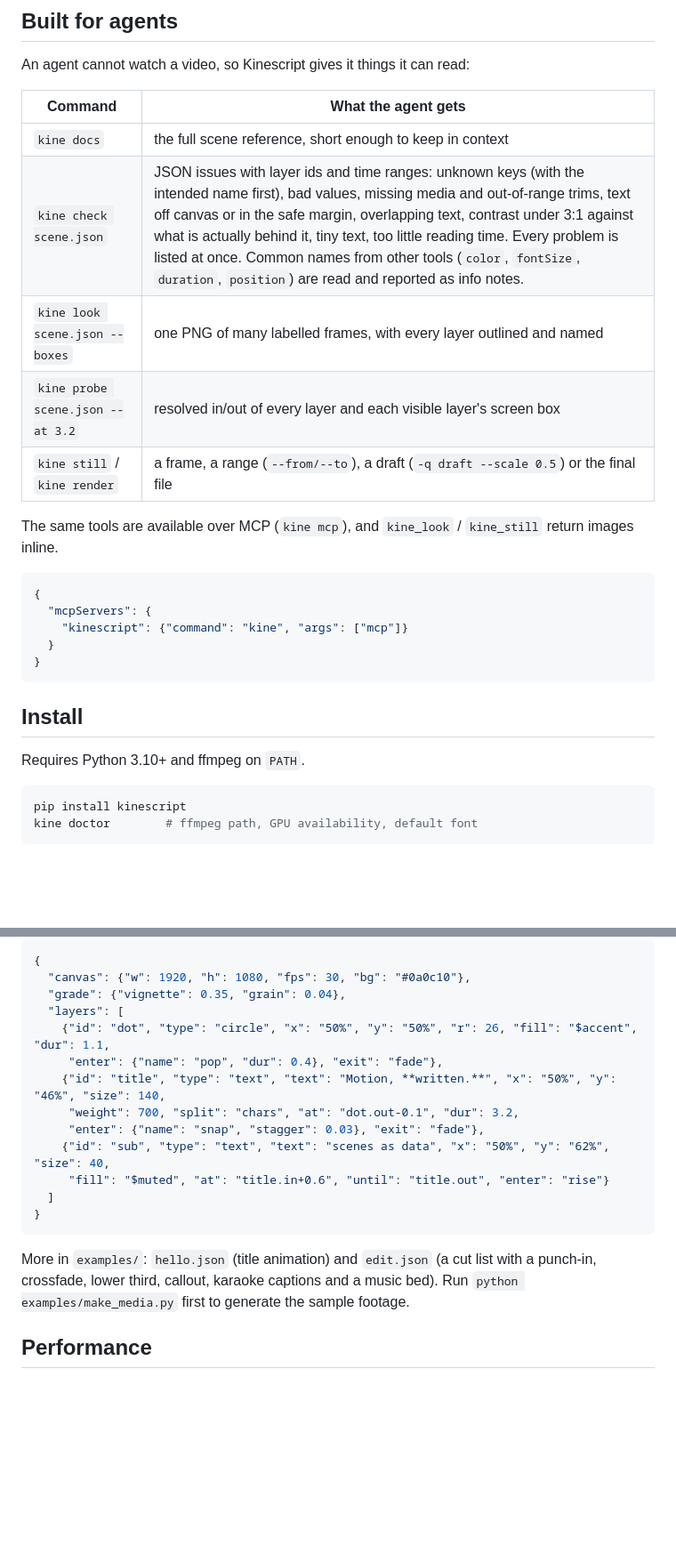
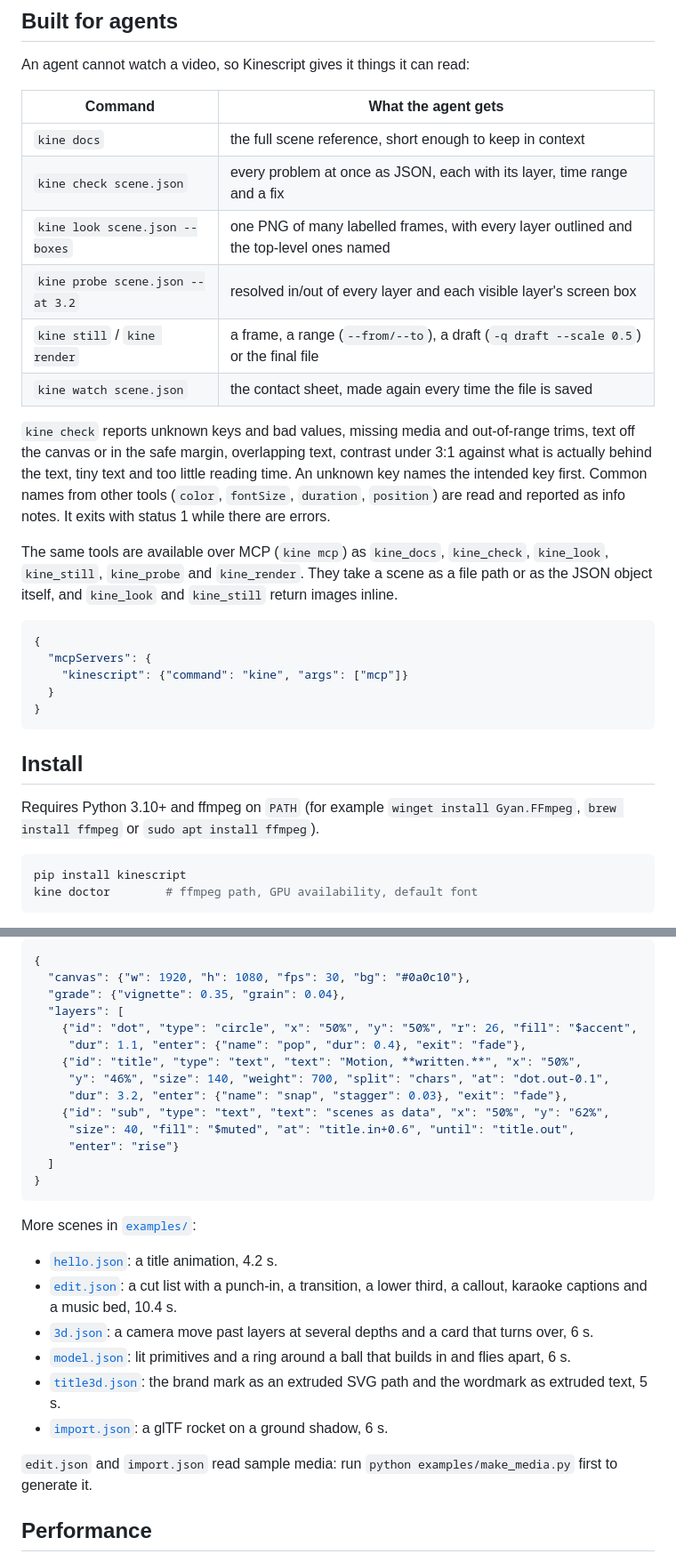
Before and after one commit to drknowhow/kinescript, a Markdown page: README.md, 2 parts joined by grey strips. Shown at 89% size. Rendered like a GitHub page; blank space fills up the shorter version.

````diff
--- a/README.md
+++ b/README.md
@@ -45,12 +79,21 @@ An agent cannot watch a video, so Kinescript gives it things it can read:
 | Command | What the agent gets |
 |---|---|
 | `kine docs` | the full scene reference, short enough to keep in context |
-| `kine check scene.json` | JSON issues with layer ids and time ranges: unknown keys (with the intended name first), bad values, missing media and out-of-range trims, text off canvas or in the safe margin, overlapping text, contrast under 3:1 against what is actually behind it, tiny text, too little reading time. Every problem is listed at once. Common names from other tools (`color`, `fontSize`, `duration`, `position`) are read and reported as info notes. |
-| `kine look scene.json --boxes` | one PNG of many labelled frames, with every layer outlined and named |
+| `kine check scene.json` | every problem at once as JSON, each with its layer, time range and a fix |
+| `kine look scene.json --boxes` | one PNG of many labelled frames, with every layer outlined and the top-level ones named |
 | `kine probe scene.json --at 3.2` | resolved in/out of every layer and each visible layer's screen box |
 | `kine still` / `kine render` | a frame, a range (`--from/--to`), a draft (`-q draft --scale 0.5`) or the final file |
+| `kine watch scene.json` | the contact sheet, made again every time the file is saved |
 
-The same tools are available over MCP (`kine mcp`), and `kine_look` / `kine_still` return images inline.
+`kine check` reports unknown keys and bad values, missing media and out-of-range trims, text off the canvas or
+in the safe margin, overlapping text, contrast under 3:1 against what is actually behind the text, tiny text and
+too little reading time. An unknown key names the intended key first. Common names from other tools (`color`,
+`fontSize`, `duration`, `position`) are read and reported as info notes. It exits with status 1 while there are
+errors.
+
+The same tools are available over MCP (`kine mcp`) as `kine_docs`, `kine_check`, `kine_look`, `kine_still`,
+`kine_probe` and `kine_render`. They take a scene as a file path or as the JSON object itself, and `kine_look`
+and `kine_still` return images inline.
 
 ```json
 {
@@ -62,7 +105,8 @@ The same tools are available over MCP (`kine mcp`), and `kine_look` / `kine_stil
 
 ## Install
 
-Requires Python 3.10+ and ffmpeg on `PATH`.
+Requires Python 3.10+ and ffmpeg on `PATH` (for example `winget install Gyan.FFmpeg`, `brew install ffmpeg` or
+`sudo apt install ffmpeg`).
 
 ```bash
 pip install kinescript
@@ -88,20 +132,33 @@ kine render scene.json -o scene.mp4
   "canvas": {"w": 1920, "h": 1080, "fps": 30, "bg": "#0a0c10"},
   "grade": {"vignette": 0.35, "grain": 0.04},
   "layers": [
-    {"id": "dot", "type": "circle", "x": "50%", "y": "50%", "r": 26, "fill": "$accent", "dur": 1.1,
-     "enter": {"name": "pop", "dur": 0.4}, "exit": "fade"},
-    {"id": "title", "type": "text", "text": "Motion, **written.**", "x": "50%", "y": "46%", "size": 140,
-     "weight": 700, "split": "chars", "at": "dot.out-0.1", "dur": 3.2,
-     "enter": {"name": "snap", "stagger": 0.03}, "exit": "fade"},
-    {"id": "sub", "type": "text", "text": "scenes as data", "x": "50%", "y": "62%", "size": 40,
-     "fill": "$muted", "at": "title.in+0.6", "until": "title.out", "enter": "rise"}
+    {"id": "dot", "type": "circle", "x": "50%", "y": "50%", "r": 26, "fill": "$accent",
+     "dur": 1.1, "enter": {"name": "pop", "dur": 0.4}, "exit": "fade"},
+    {"id": "title", "type": "text", "text": "Motion, **written.**", "x": "50%",
+     "y": "46%", "size": 140, "weight": 700, "split": "chars", "at": "dot.out-0.1",
+     "dur": 3.2, "enter": {"name": "snap", "stagger": 0.03}, "exit": "fade"},
+    {"id": "sub", "type": "text", "text": "scenes as data", "x": "50%", "y": "62%",
+     "size": 40, "fill": "$muted", "at": "title.in+0.6", "until": "title.out",
+     "enter": "rise"}
   ]
 }
 ```
 
-More in `examples/`: `hello.json` (title animation) and `edit.json` (a cut list with a punch-in, crossfade,
-lower third, callout, karaoke captions and a music bed). Run `python examples/make_media.py` first to generate the
-sample footage.
+More scenes in [`examples/`](https://github.com/drknowhow/kinescript/tree/main/examples):
+
+- [`hello.json`](https://github.com/drknowhow/kinescript/blob/main/examples/hello.json): a title animation, 4.2 s.
+- [`edit.json`](https://github.com/drknowhow/kinescript/blob/main/examples/edit.json): a cut list with a
+  punch-in, a transition, a lower third, a callout, karaoke captions and a music bed, 10.4 s.
+- [`3d.json`](https://github.com/drknowhow/kinescript/blob/main/examples/3d.json): a camera move past layers
+  at several depths and a card that turns over, 6 s.
+- [`model.json`](https://github.com/drknowhow/kinescript/blob/main/examples/model.json): lit primitives and a
+  ring around a ball that builds in and flies apart, 6 s.
+- [`title3d.json`](https://github.com/drknowhow/kinescript/blob/main/examples/title3d.json): the brand mark as an
+  extruded SVG path and the wordmark as extruded text, 5 s.
+- [`import.json`](https://github.com/drknowhow/kinescript/blob/main/examples/import.json): a glTF rocket on a
+  ground shadow, 6 s.
+
+`edit.json` and `import.json` read sample media: run `python examples/make_media.py` first to generate it.
 
 ## Performance
 
````
Also changed, not shown: other parts of README.md (+58 -19 lines).
